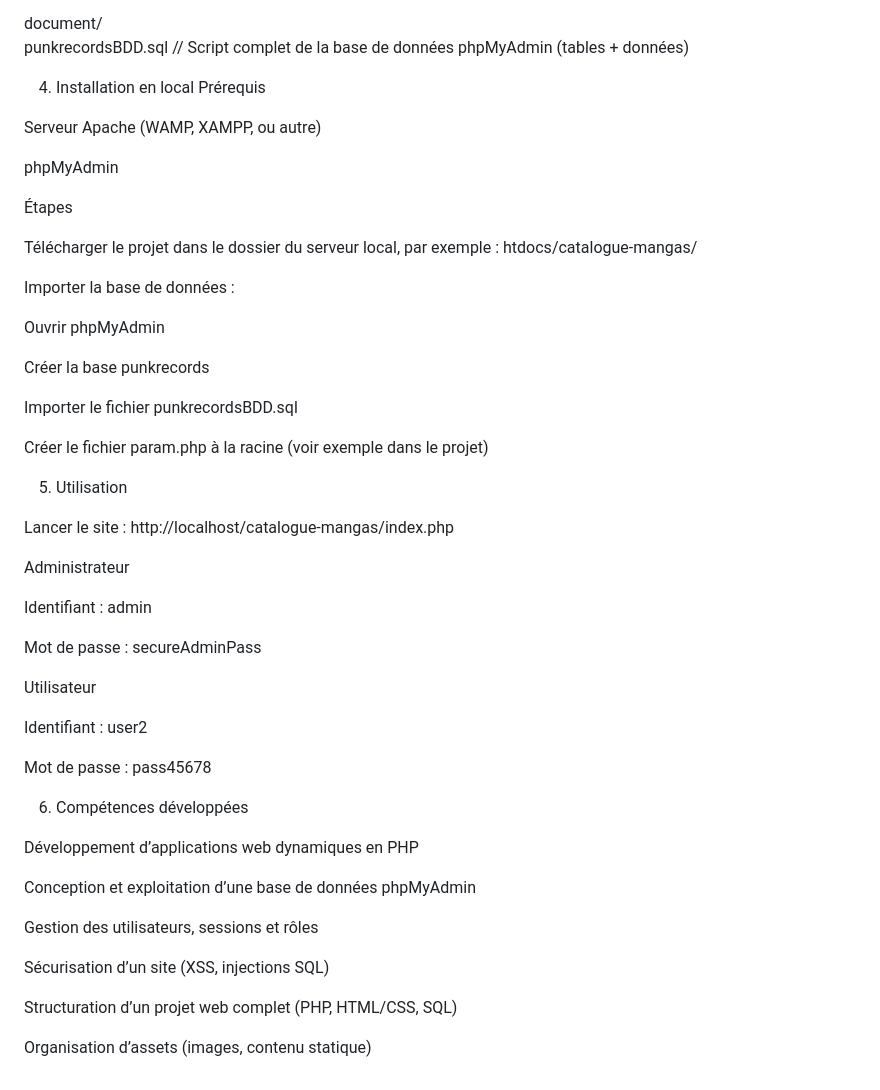
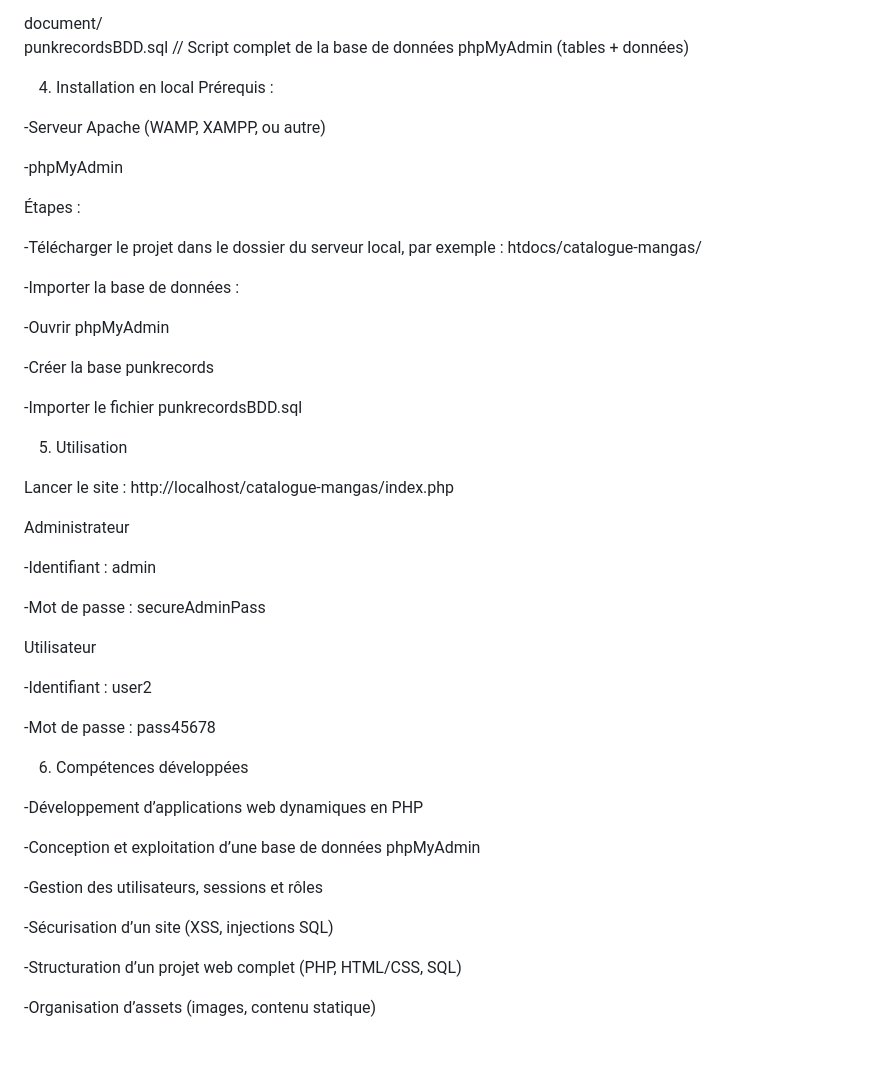
Before and after one commit to Nab-bot/Site-Web-catalogue-de-mangas---Langage-PHP-SQL-et-HTML-CSS, a Markdown page: README.md, the part around the change printed below. GitHub-like rendering; blank space fills up the shorter version.

```diff
--- a/README.md
+++ b/README.md
@@ -78,26 +79,25 @@ document/
   punkrecordsBDD.sql     // Script complet de la base de données phpMyAdmin (tables + données)
 
 4. Installation en local
-Prérequis
+Prérequis :
 
-Serveur Apache (WAMP, XAMPP, ou autre)
+-Serveur Apache (WAMP, XAMPP, ou autre)
 
-phpMyAdmin
+-phpMyAdmin
 
-Étapes
+Étapes :
 
-Télécharger le projet dans le dossier du serveur local, par exemple :
+-Télécharger le projet dans le dossier du serveur local, par exemple :
 htdocs/catalogue-mangas/
 
-Importer la base de données :
+-Importer la base de données :
 
-Ouvrir phpMyAdmin
+-Ouvrir phpMyAdmin
 
-Créer la base punkrecords
+-Créer la base punkrecords
 
-Importer le fichier punkrecordsBDD.sql
+-Importer le fichier punkrecordsBDD.sql
 
-Créer le fichier param.php à la racine (voir exemple dans le projet)
 
 5. Utilisation
 
@@ -106,26 +106,26 @@ http://localhost/catalogue-mangas/index.php
 
 Administrateur
 
-Identifiant : admin
+-Identifiant : admin
 
-Mot de passe : secureAdminPass
+-Mot de passe : secureAdminPass
 
 Utilisateur
 
-Identifiant : user2
+-Identifiant : user2
 
-Mot de passe : pass45678
+-Mot de passe : pass45678
 
 6. Compétences développées
 
-Développement d’applications web dynamiques en PHP
+-Développement d’applications web dynamiques en PHP
 
-Conception et exploitation d’une base de données phpMyAdmin
+-Conception et exploitation d’une base de données phpMyAdmin
 
-Gestion des utilisateurs, sessions et rôles
+-Gestion des utilisateurs, sessions et rôles
 
-Sécurisation d’un site (XSS, injections SQL)
+-Sécurisation d’un site (XSS, injections SQL)
 
-Structuration d’un projet web complet (PHP, HTML/CSS, SQL)
+-Structuration d’un projet web complet (PHP, HTML/CSS, SQL)
 
-Organisation d’assets (images, contenu statique)
+-Organisation d’assets (images, contenu statique)
```
Also changed, not shown: other parts of README.md (+23 -22 lines).
